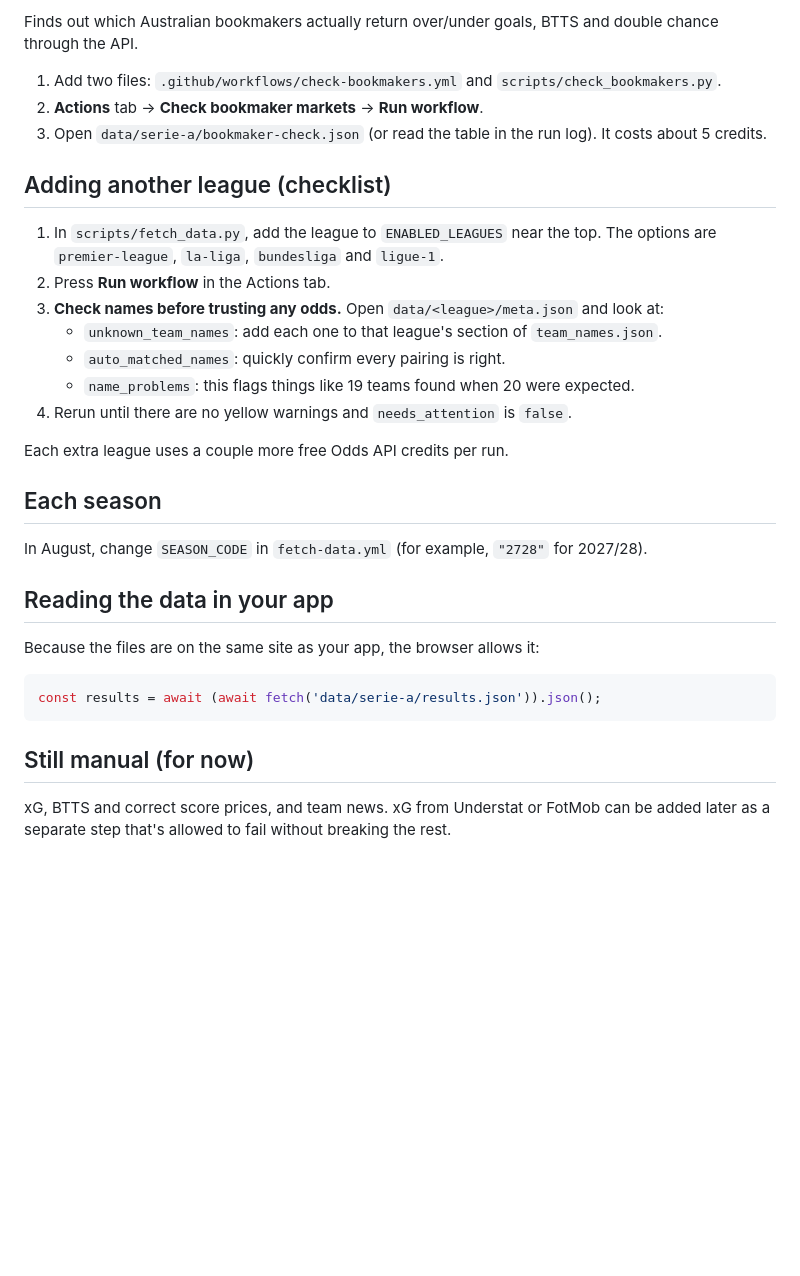
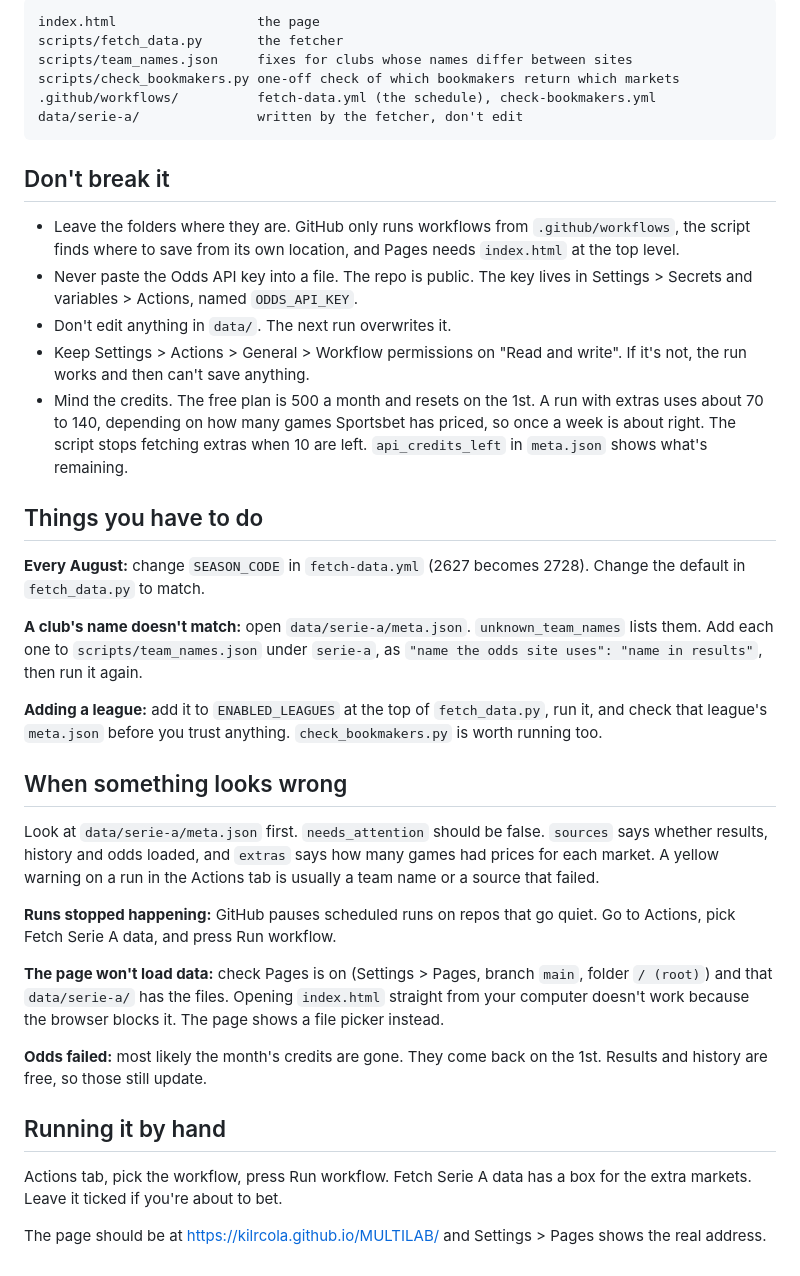
Before and after one commit to kilrcola/MULTILAB, a Markdown page: README.md, the part around one of its changes. Drawn GitHub-style; blank space fills up the shorter version.

````diff
--- a/README.md
+++ b/README.md
@@ -53,33 +15,40 @@ One entry per game, with `home` and `away` (our names) and `home_api` and `away_
-Finds out which Australian bookmakers actually return over/under goals, BTTS and double chance through the API.
-
-1. Add two files: `.github/workflows/check-bookmakers.yml` and `scripts/check_bookmakers.py`.
-2. **Actions** tab → **Check bookmaker markets** → **Run workflow**.
-3. Open `data/serie-a/bookmaker-check.json` (or read the table in the run log). It costs about 5 credits.
-
-## Adding another league (checklist)
-
-1. In `scripts/fetch_data.py`, add the league to `ENABLED_LEAGUES` near the top. The options are `premier-league`, `la-liga`, `bundesliga` and `ligue-1`.
-2. Press **Run workflow** in the Actions tab.
-3. **Check names before trusting any odds.** Open `data/<league>/meta.json` and look at:
-   - `unknown_team_names`: add each one to that league's section of `team_names.json`.
-   - `auto_matched_names`: quickly confirm every pairing is right.
-   - `name_problems`: this flags things like 19 teams found when 20 were expected.
-4. Rerun until there are no yellow warnings and `needs_attention` is `false`.
-
-Each extra league uses a couple more free Odds API credits per run.
-
-## Each season
-
-In August, change `SEASON_CODE` in `fetch-data.yml` (for example, `"2728"` for 2027/28).
-
-## Reading the data in your app
-
-Because the files are on the same site as your app, the browser allows it:
-
-```js
-const results = await (await fetch('data/serie-a/results.json')).json();
+```
+index.html                  the page
+scripts/fetch_data.py       the fetcher
+scripts/team_names.json     fixes for clubs whose names differ between sites
+scripts/check_bookmakers.py one-off check of which bookmakers return which markets
+.github/workflows/          fetch-data.yml (the schedule), check-bookmakers.yml
+data/serie-a/               written by the fetcher, don't edit
 ```
 
-## Still manual (for now)
+## Don't break it
 
-xG, BTTS and correct score prices, and team news. xG from Understat or FotMob can be added later as a separate step that's allowed to fail without breaking the rest.
+- Leave the folders where they are. GitHub only runs workflows from `.github/workflows`, the script finds where to save from its own location, and Pages needs `index.html` at the top level.
+- Never paste the Odds API key into a file. The repo is public. The key lives in Settings > Secrets and variables > Actions, named `ODDS_API_KEY`.
+- Don't edit anything in `data/`. The next run overwrites it.
+- Keep Settings > Actions > General > Workflow permissions on "Read and write". If it's not, the run works and then can't save anything.
+- Mind the credits. The free plan is 500 a month and resets on the 1st. A run with extras uses about 70 to 140, depending on how many games Sportsbet has priced, so once a week is about right. The script stops fetching extras when 10 are left. `api_credits_left` in `meta.json` shows what's remaining.
+
+## Things you have to do
+
+**Every August:** change `SEASON_CODE` in `fetch-data.yml` (2627 becomes 2728). Change the default in `fetch_data.py` to match.
+
+**A club's name doesn't match:** open `data/serie-a/meta.json`. `unknown_team_names` lists them. Add each one to `scripts/team_names.json` under `serie-a`, as `"name the odds site uses": "name in results"`, then run it again.
+
+**Adding a league:** add it to `ENABLED_LEAGUES` at the top of `fetch_data.py`, run it, and check that league's `meta.json` before you trust anything. `check_bookmakers.py` is worth running too.
+
+## When something looks wrong
+
+Look at `data/serie-a/meta.json` first. `needs_attention` should be false. `sources` says whether results, history and odds loaded, and `extras` says how many games had prices for each market. A yellow warning on a run in the Actions tab is usually a team name or a source that failed.
+
+**Runs stopped happening:** GitHub pauses scheduled runs on repos that go quiet. Go to Actions, pick Fetch Serie A data, and press Run workflow.
+
+**The page won't load data:** check Pages is on (Settings > Pages, branch `main`, folder `/ (root)`) and that `data/serie-a/` has the files. Opening `index.html` straight from your computer doesn't work because the browser blocks it. The page shows a file picker instead.
+
+**Odds failed:** most likely the month's credits are gone. They come back on the 1st. Results and history are free, so those still update.
+
+## Running it by hand
+
+Actions tab, pick the workflow, press Run workflow. Fetch Serie A data has a box for the extra markets. Leave it ticked if you're about to bet.
+
+The page should be at https://kilrcola.github.io/MULTILAB/ and Settings > Pages shows the real address.
````
Also changed, not shown: other parts of README.md (+7 -45 lines).
